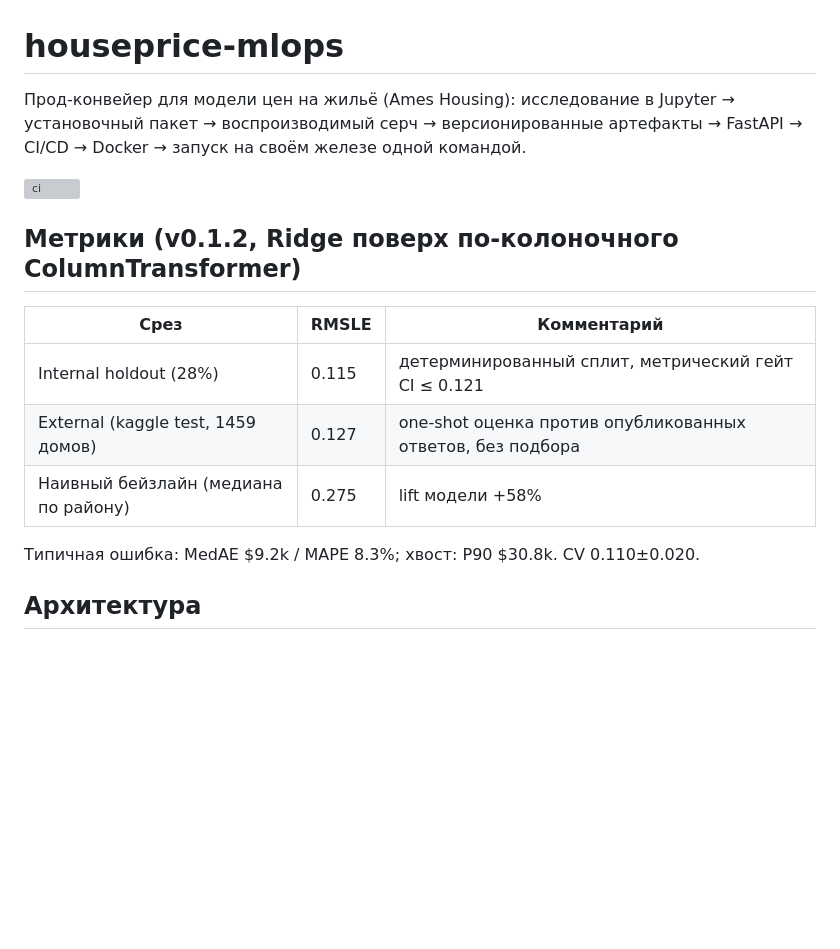
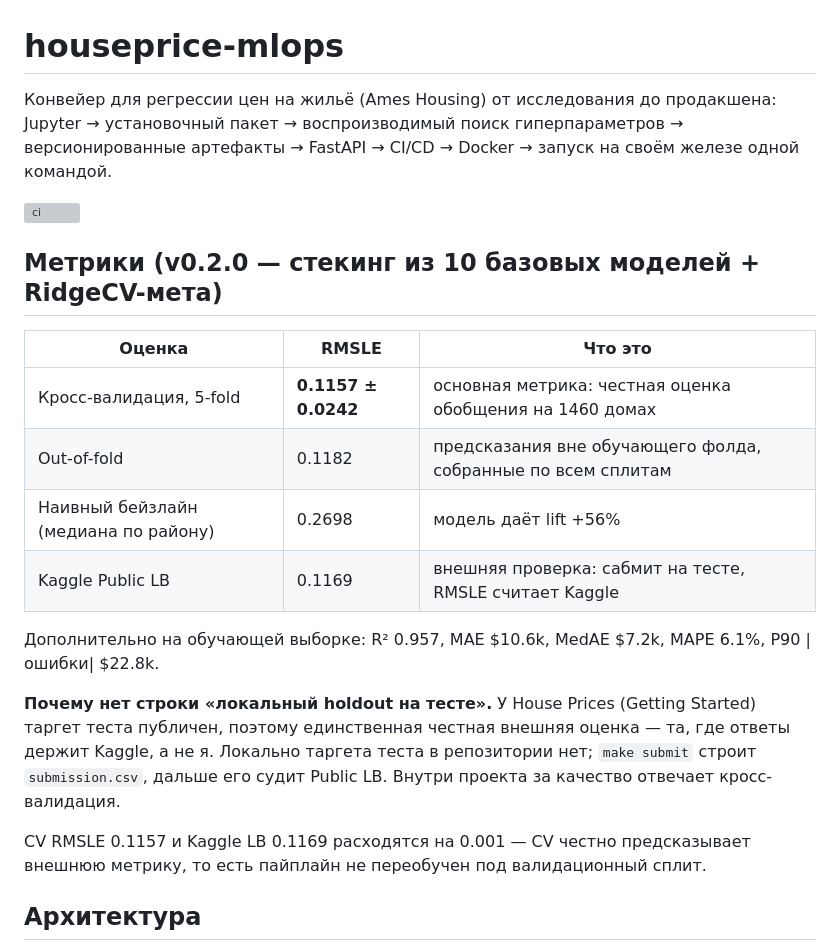
Before and after one commit to voffkal/houseprice-mlops, a Markdown page: README.md, the part around one of its changes. Drawn GitHub-style; blank space fills up the shorter version; grey boxes are pictures that could not be loaded.

```diff
--- a/README.md
+++ b/README.md
@@ -1,20 +1,32 @@
 # houseprice-mlops
 
-Прод-конвейер для модели цен на жильё (Ames Housing): исследование в Jupyter →
-установочный пакет → воспроизводимый серч → версионированные артефакты →
-FastAPI → CI/CD → Docker → запуск на своём железе одной командой.
+Конвейер для регрессии цен на жильё (Ames Housing) от исследования до продакшена:
+Jupyter → установочный пакет → воспроизводимый поиск гиперпараметров →
+версионированные артефакты → FastAPI → CI/CD → Docker → запуск на своём железе
+одной командой.
 
 ![ci](https://github.com/voffkal/houseprice-mlops/actions/workflows/ci.yml/badge.svg)
 
-## Метрики (v0.1.2, Ridge поверх по-колоночного ColumnTransformer)
+## Метрики (v0.2.0 — стекинг из 10 базовых моделей + RidgeCV-мета)
 
-| Срез | RMSLE | Комментарий |
-|---|---|---|
-| Internal holdout (28%) | 0.115 | детерминированный сплит, метрический гейт CI ≤ 0.121 |
-| External (kaggle test, 1459 домов) | 0.127 | one-shot оценка против опубликованных ответов, без подбора |
-| Наивный бейзлайн (медиана по району) | 0.275 | lift модели +58% |
+| Оценка | RMSLE | Что это |
+| --- | --- | --- |
+| Кросс-валидация, 5-fold | **0.1157 ± 0.0242** | основная метрика: честная оценка обобщения на 1460 домах |
+| Out-of-fold | 0.1182 | предсказания вне обучающего фолда, собранные по всем сплитам |
+| Наивный бейзлайн (медиана по району) | 0.2698 | модель даёт lift +56% |
+| Kaggle Public LB | 0.1169 | внешняя проверка: сабмит на тесте, RMSLE считает Kaggle |
 
-Типичная ошибка: MedAE $9.2k / MAPE 8.3%; хвост: P90 $30.8k. CV 0.110±0.020.
+Дополнительно на обучающей выборке: R² 0.957, MAE $10.6k, MedAE $7.2k, MAPE 6.1%,
+P90 |ошибки| $22.8k.
+
+**Почему нет строки «локальный holdout на тесте».** У House Prices (Getting
+Started) таргет теста публичен, поэтому единственная честная внешняя оценка — та,
+где ответы держит Kaggle, а не я. Локально таргета теста в репозитории нет;
+`make submit` строит `submission.csv`, дальше его судит Public LB. Внутри проекта
+за качество отвечает кросс-валидация.
+
+CV RMSLE 0.1157 и Kaggle LB 0.1169 расходятся на 0.001 — CV честно предсказывает
+внешнюю метрику, то есть пайплайн не переобучен под валидационный сплит.
 
 ## Архитектура
 
```
Also changed, not shown: other parts of README.md (+49 -25 lines), CHANGELOG.md (added, +66 -0 lines).
